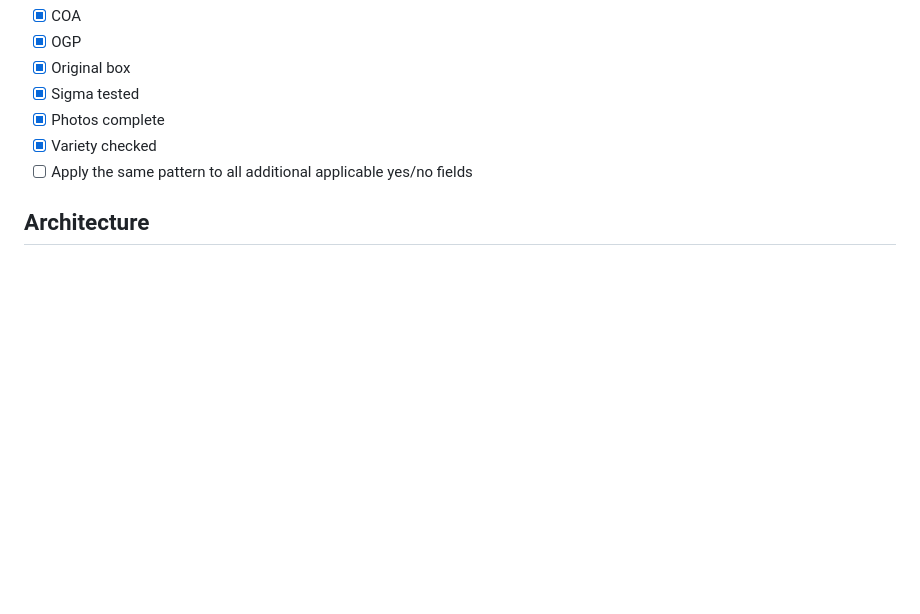
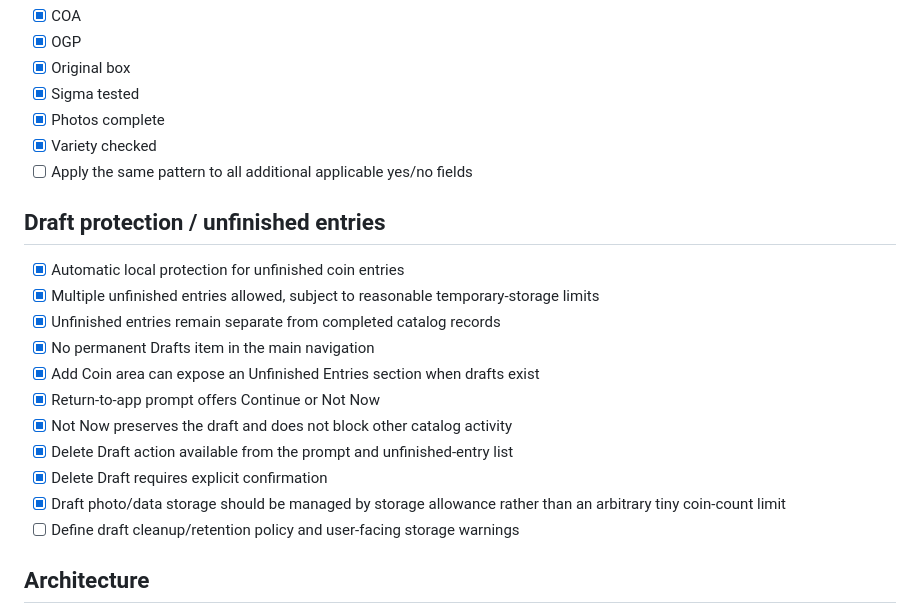
Before and after one commit to Princessbugger1/Lewis_Private_Collections, a Markdown page: docs/MASTER_REQUIREMENTS_CHECKLIST.md, the part around the change. GitHub-like rendering; blank space fills up the shorter version.

Commit message:
Add unfinished-entry draft requirements to master checklist

```diff
--- a/docs/MASTER_REQUIREMENTS_CHECKLIST.md
+++ b/docs/MASTER_REQUIREMENTS_CHECKLIST.md
@@ -75,6 +75,19 @@ Required default cycle for applicable yes/no fields:
 - [x] Variety checked
 - [ ] Apply the same pattern to all additional applicable yes/no fields
 
+## Draft protection / unfinished entries
+- [x] Automatic local protection for unfinished coin entries
+- [x] Multiple unfinished entries allowed, subject to reasonable temporary-storage limits
+- [x] Unfinished entries remain separate from completed catalog records
+- [x] No permanent Drafts item in the main navigation
+- [x] Add Coin area can expose an Unfinished Entries section when drafts exist
+- [x] Return-to-app prompt offers Continue or Not Now
+- [x] Not Now preserves the draft and does not block other catalog activity
+- [x] Delete Draft action available from the prompt and unfinished-entry list
+- [x] Delete Draft requires explicit confirmation
+- [x] Draft photo/data storage should be managed by storage allowance rather than an arbitrary tiny coin-count limit
+- [ ] Define draft cleanup/retention policy and user-facing storage warnings
+
 ## Architecture
 - [x] Master catalog remains richer than simplified views
 - [x] Additive/extensible fields
```
